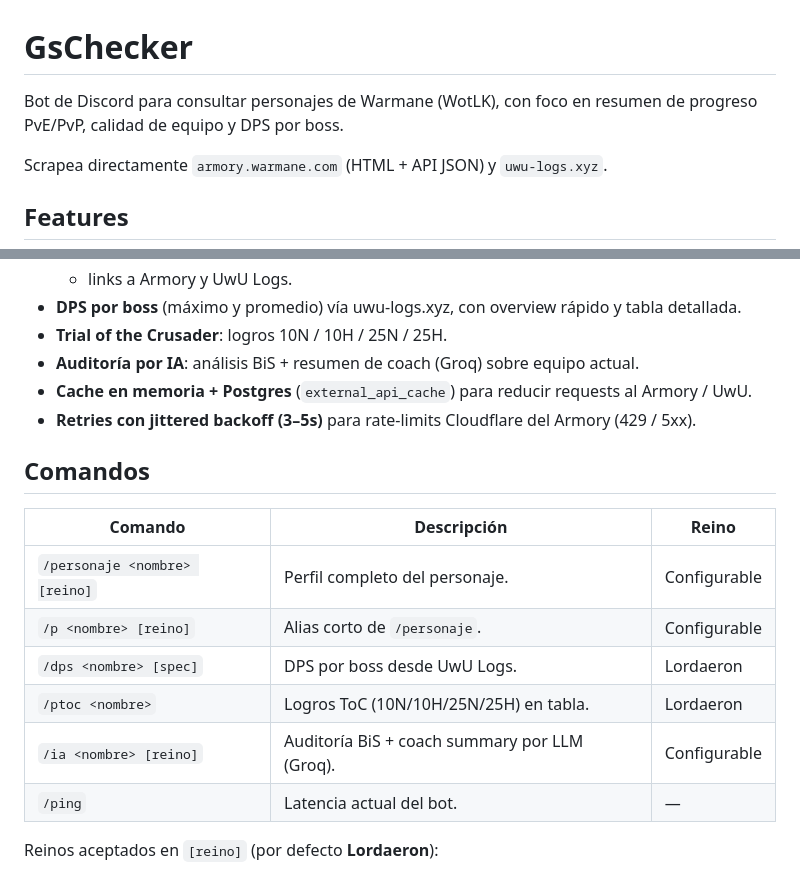
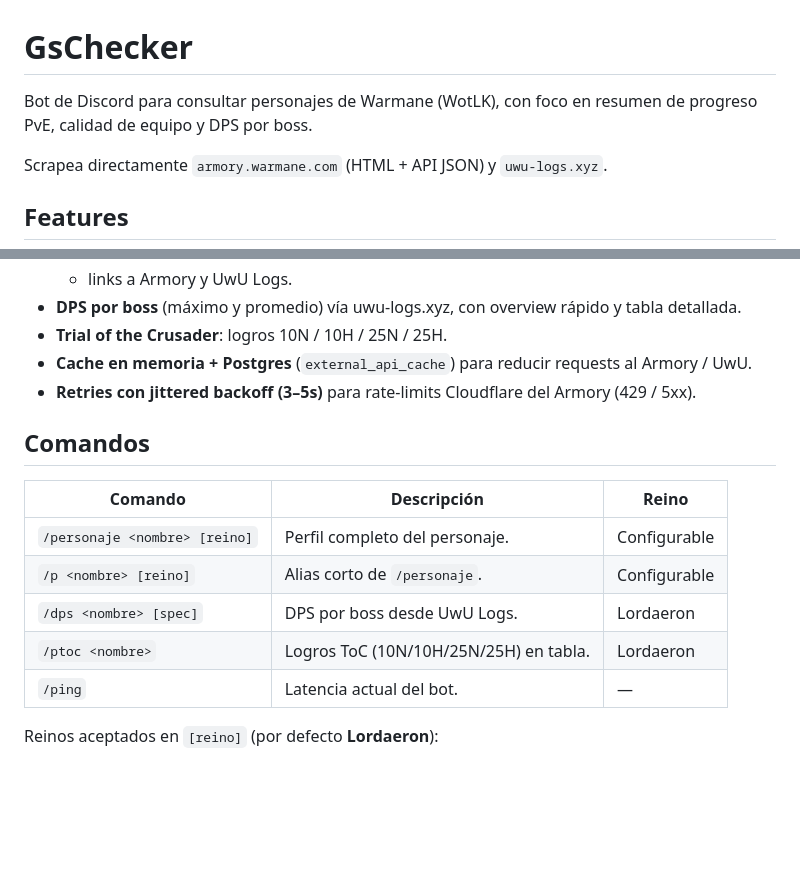
Before and after one commit to joaquinmuzzi/GsChecker, a Markdown page: README.md, 2 parts joined by grey strips. Rendered like a GitHub page; blank space fills up the shorter version.

Commit message:
chore: Update README to remove AI audit feature

```diff
--- a/README.md
+++ b/README.md
@@ -1,6 +1,6 @@
 # GsChecker
 
-Bot de Discord para consultar personajes de Warmane (WotLK), con foco en resumen de progreso PvE/PvP, calidad de equipo y DPS por boss.
+Bot de Discord para consultar personajes de Warmane (WotLK), con foco en resumen de progreso PvE, calidad de equipo y DPS por boss.
 
 Scrapea directamente `armory.warmane.com` (HTML + API JSON) y `uwu-logs.xyz`.
 
@@ -19,7 +19,6 @@ Scrapea directamente `armory.warmane.com` (HTML + API JSON) y `uwu-logs.xyz`.
   - links a Armory y UwU Logs.
 - **DPS por boss** (máximo y promedio) vía uwu-logs.xyz, con overview rápido y tabla detallada.
 - **Trial of the Crusader**: logros 10N / 10H / 25N / 25H.
-- **Auditoría por IA**: análisis BiS + resumen de coach (Groq) sobre equipo actual.
 - **Cache en memoria + Postgres** (`external_api_cache`) para reducir requests al Armory / UwU.
 - **Retries con jittered backoff (3–5s)** para rate-limits Cloudflare del Armory (429 / 5xx).
 
@@ -31,7 +30,6 @@ Scrapea directamente `armory.warmane.com` (HTML + API JSON) y `uwu-logs.xyz`.
 | `/p <nombre> [reino]`        | Alias corto de `/personaje`.                            | Configurable        |
 | `/dps <nombre> [spec]`       | DPS por boss desde UwU Logs.                            | Lordaeron           |
 | `/ptoc <nombre>`             | Logros ToC (10N/10H/25N/25H) en tabla.                  | Lordaeron           |
-| `/ia <nombre> [reino]`       | Auditoría BiS + coach summary por LLM (Groq).           | Configurable        |
 | `/ping`                      | Latencia actual del bot.                                | —                   |
 
 Reinos aceptados en `[reino]` (por defecto **Lordaeron**):
```
